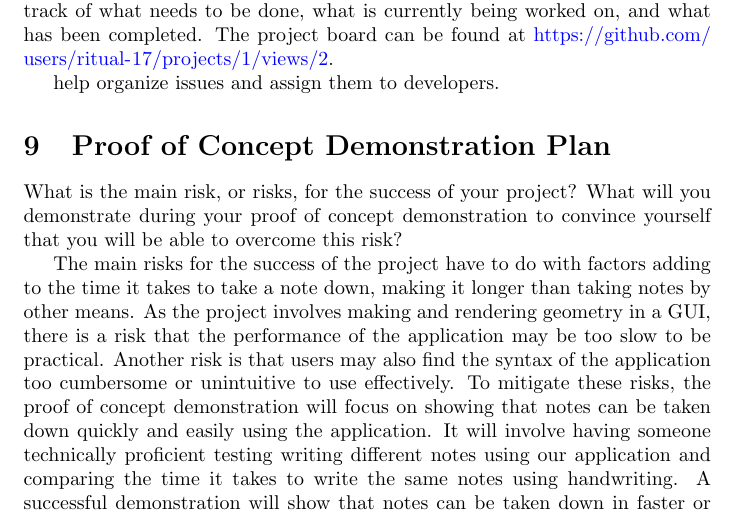
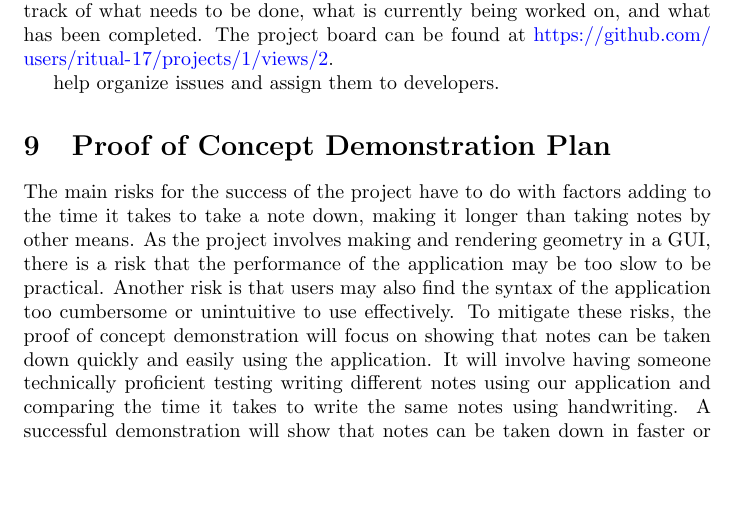
Before and after one commit to ritual-17/flow, a LaTeX document (docs/DevelopmentPlan/DevelopmentPlan.tex): part of page 4 of 11, cut so that both start at the same text, the shorter picture padded with empty space. Compiled offline with pdfLaTeX.

Commit message:
removed question part of the POC

```diff
--- a/docs/DevelopmentPlan/DevelopmentPlan.tex
+++ b/docs/DevelopmentPlan/DevelopmentPlan.tex
@@ -189,9 +189,9 @@ likely change throughout the year.}
 
 \section{Proof of Concept Demonstration Plan}
 
-What is the main risk, or risks, for the success of your project?  What will you
-demonstrate during your proof of concept demonstration to convince yourself that
-you will be able to overcome this risk?
+% What is the main risk, or risks, for the success of your project?  What will you
+% demonstrate during your proof of concept demonstration to convince yourself that
+% you will be able to overcome this risk?
 
 The main risks for the success of the project have to do with factors adding
 to the time it takes to take a note down, making it longer than
```
